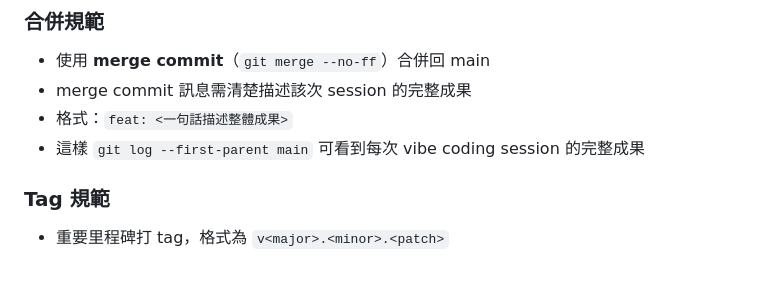
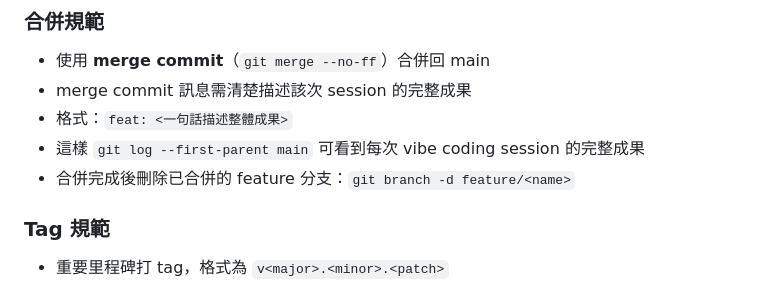
Before and after one commit to Kuan-Lun/tradingdev, a Markdown page: claude.md, the part around the change. GitHub-like rendering.

Commit message:
docs: Git Flow 合併規範新增刪除已合併分支步驟
Co-Authored-By: Claude Opus 4.6 <noreply@anthropic.com>

```diff
--- a/claude.md
+++ b/claude.md
@@ -160,6 +160,7 @@ btc-usdt-strategy/
 - merge commit 訊息需清楚描述該次 session 的完整成果
 - 格式：`feat: <一句話描述整體成果>`
 - 這樣 `git log --first-parent main` 可看到每次 vibe coding session 的完整成果
+- 合併完成後刪除已合併的 feature 分支：`git branch -d feature/<name>`
 
 ### Tag 規範
 
```
